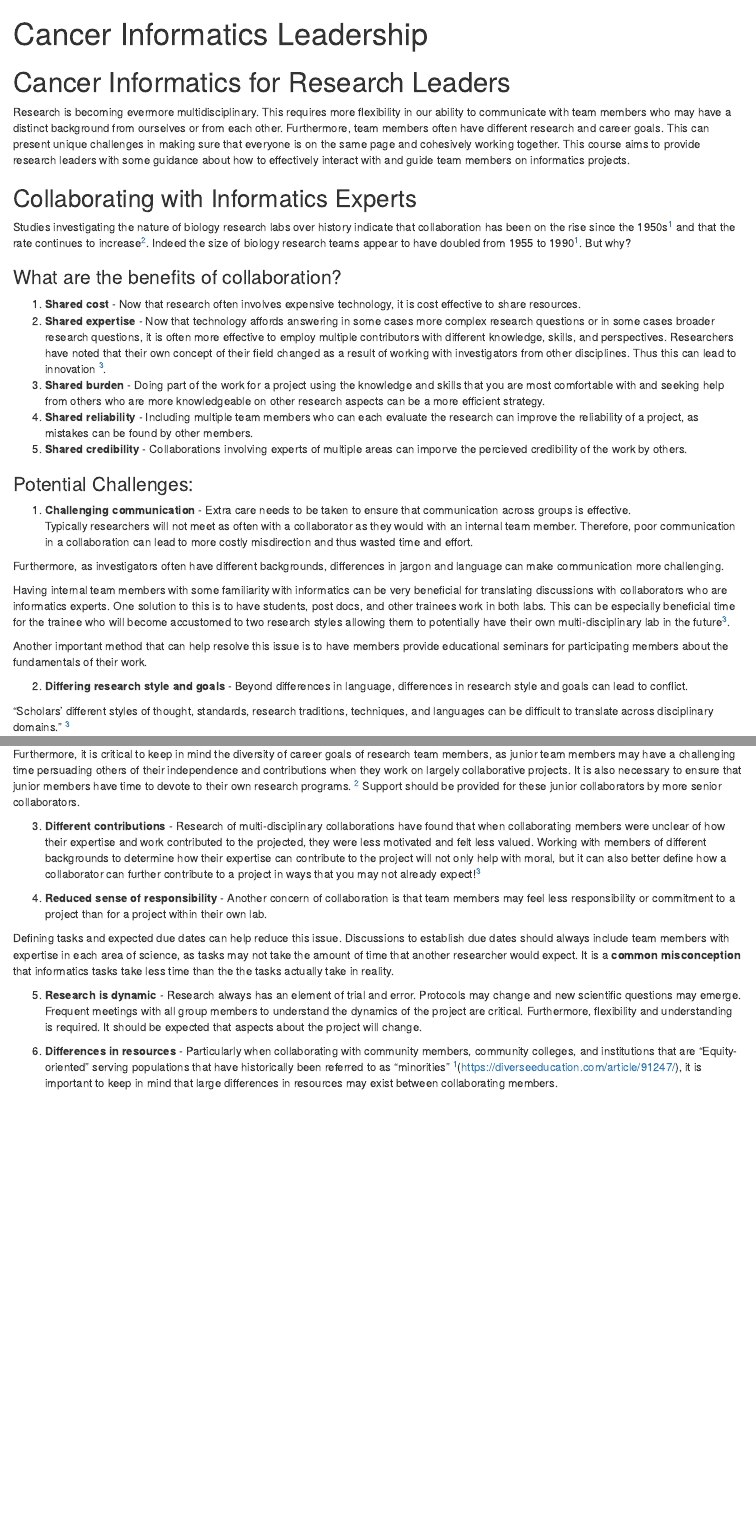
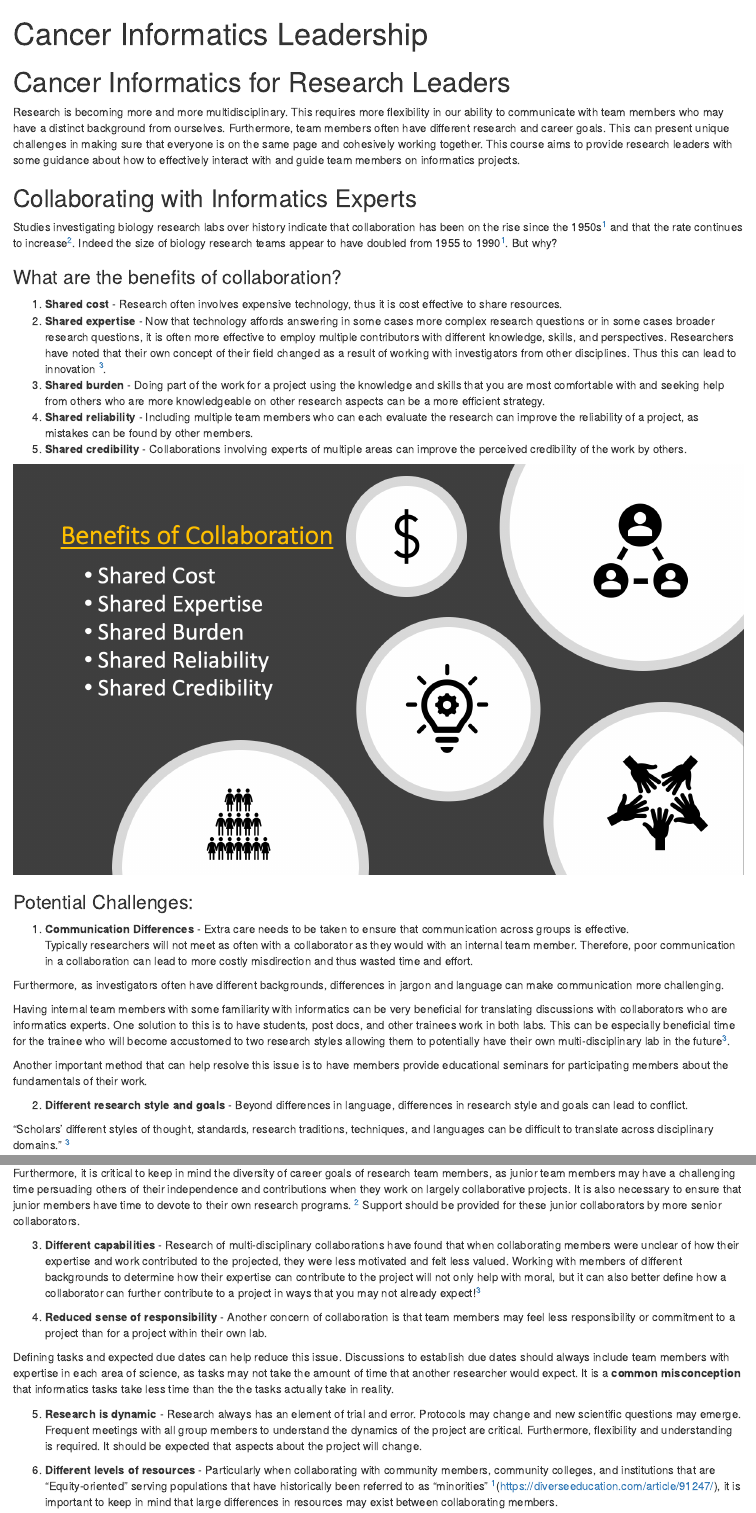
Before and after one commit to jhudsl/OLD_Cancer_informatics_for_PIs, an R Markdown document (02-informatics_leadership.Rmd): the page in a window 1100 px wide, from its top, and a second part further down, joined at a grey line. Rendered offline with R 4.5, knitr and Pandoc, with nearby package versions.

Commit message:
adding images and editing

```diff
--- a/02-informatics_leadership.Rmd
+++ b/02-informatics_leadership.Rmd
@@ -9,23 +9,25 @@ library(here)
 
 # Cancer Informatics for Research Leaders
 
-Research is becoming evermore multidisciplinary. This requires more flexibility in our ability to communicate with team members who may have a distinct background from ourselves or from each other. Furthermore, team members often have different research and career goals. This can present unique challenges in making sure that everyone is on the same page and cohesively working together. This course aims to provide research leaders with some guidance about how to effectively interact with and guide team members on informatics projects.
+Research is becoming more and more multidisciplinary. This requires more flexibility in our ability to communicate with team members who may have a distinct background from ourselves. Furthermore, team members often have different research and career goals. This can present unique challenges in making sure that everyone is on the same page and cohesively working together. This course aims to provide research leaders with some guidance about how to effectively interact with and guide team members on informatics projects.
 
 ## Collaborating with Informatics Experts
 
-Studies investigating the nature of biology research labs over history indicate that collaboration has been on the rise since the 1950s^[1](https://doi.org/10.1016/j.endeavour.2013.03.001)^ and that the rate continues to increase^[2](https://www.researchgate.net/publication/220040763_Scientific_collaboration)^. Indeed the size of biology research teams appear to have doubled from 1955 to 1990^[1](https://doi.org/10.1016/j.endeavour.2013.03.001)^. But why?
+Studies investigating biology research labs over history indicate that collaboration has been on the rise since the 1950s^[1](https://doi.org/10.1016/j.endeavour.2013.03.001)^ and that the rate continues to increase^[2](https://www.researchgate.net/publication/220040763_Scientific_collaboration)^. Indeed the size of biology research teams appear to have doubled from 1955 to 1990^[1](https://doi.org/10.1016/j.endeavour.2013.03.001)^. But why?
 
 ### What are the benefits of collaboration?
 
-1) **Shared cost** - Now that research often involves expensive technology, it is cost effective to share resources.
+1) **Shared cost** - Research often involves expensive technology, thus it is cost effective to share resources.
 2) **Shared expertise** - Now that technology affords answering in some cases more complex research questions or in some cases broader research questions, it is often more effective to employ multiple contributors with different knowledge, skills, and perspectives.  Researchers have noted that their own concept of their field changed as a result of working with investigators from other disciplines. Thus this can lead to innovation ^[3](https://link.springer.com/article/10.1007/s11024-019-09381-6)^.
 3) **Shared burden** - Doing part of the work for a project using the knowledge and skills that you are most comfortable with and seeking help from others who are more knowledgeable on other research aspects can be a more efficient strategy.
 4) **Shared reliability** - Including multiple team members who can each evaluate the research can improve the reliability of a project, as mistakes can be found by other members.
-5) **Shared credibility** - Collaborations involving experts of multiple areas can imporve the percieved credibility of the work by others.
+5) **Shared credibility** - Collaborations involving experts of multiple areas can improve the perceived credibility of the work by others.
+
+![](images/collaboration.png)
 
 ### Potential Challenges:
 
-1) **Challenging communication** - Extra care needs to be taken to ensure that communication across groups is effective.
+1) **Communication Differences** - Extra care needs to be taken to ensure that communication across groups is effective.
 Typically researchers will not meet as often with a collaborator as they would with an internal team member. Therefore, poor communication in a collaboration can lead to more costly misdirection and thus wasted time and effort.
 
 Furthermore, as investigators often have different backgrounds, differences in jargon and language can make communication more challenging.
@@ -34,7 +36,7 @@ Having internal team members with some familiarity with informatics can be very
 
 Another important method that can help resolve this issue is to have members provide educational seminars for participating members about the fundamentals of their work.
 
-2) **Differing research style and goals** -  Beyond differences in language, differences in research style and goals can lead to conflict.
+2) **Different research style and goals** -  Beyond differences in language, differences in research style and goals can lead to conflict.
 
 "Scholars’ different styles of thought, standards, research traditions, techniques, and languages can be difficult to translate across disciplinary domains." ^[3](https://link.springer.com/article/10.1007/s11024-019-09381-6)^
 
@@ -43,7 +45,7 @@ Making clear research standards and goals, as well as outlining clear specific t
 Furthermore, it is critical to keep in mind the diversity of career goals of research team members, as junior team members may have a challenging time persuading others of their independence and contributions when they work on largely collaborative projects.  It is also necessary to ensure that junior members have time to devote to their own research programs. ^[2](https://www.researchgate.net/publication/220040763_Scientific_collaboration)^ Support should be provided for these junior collaborators by more senior collaborators.
 
 
-3) **Different contributions** - Research of multi-disciplinary collaborations have found that when collaborating members were unclear of how their expertise and work contributed to the projected, they were less motivated and felt less valued. Working with members of different backgrounds to determine how their expertise can contribute to the project will not only help with moral, but it can also better define how a collaborator can further contribute to a project in ways that you may not already expect!^[3](https://link.springer.com/article/10.1007/s11024-019-09381-6)^
+3) **Different capabilities** - Research of multi-disciplinary collaborations have found that when collaborating members were unclear of how their expertise and work contributed to the projected, they were less motivated and felt less valued. Working with members of different backgrounds to determine how their expertise can contribute to the project will not only help with moral, but it can also better define how a collaborator can further contribute to a project in ways that you may not already expect!^[3](https://link.springer.com/article/10.1007/s11024-019-09381-6)^
 
 4) **Reduced sense of responsibility** - Another concern of collaboration is that team members may feel less responsibility or commitment to a project than for a project within their own lab.
 
@@ -51,7 +53,7 @@ Defining tasks and expected due dates can help reduce this issue. Discussions to
 
 5) **Research is dynamic** - Research always has an element of trial and error. Protocols may change and new scientific questions may emerge. Frequent meetings with all group members to understand the dynamics of the project are critical. Furthermore, flexibility and understanding is required. It should be expected that aspects about the project will change.
 
-6) **Differences in resources** - Particularly when collaborating with community members, community colleges, and  institutions that are "Equity-oriented" serving populations that have historically been referred to as "minorities" ^[4](https://diverseeducation.com/article/91247/), it is important to keep in mind that large differences in resources may exist between collaborating members.
+6) **Different levels of resources** - Particularly when collaborating with community members, community colleges, and  institutions that are "Equity-oriented" serving populations that have historically been referred to as "minorities" ^[4](https://diverseeducation.com/article/91247/), it is important to keep in mind that large differences in resources may exist between collaborating members.
 
 Sharing and discussing budget information early and often can help research members to understand what expectations are reasonable and how collaboration partners may best assist one another.
 
```
Also changed, not shown: docs/02-informatics_leadership.md, docs/index.md, docs/search_index.json, images/Challenges.png (added), images/collaboration.png (added), 02-informatics_leadership.Rmd (2 more changed lines), 9 other files.
